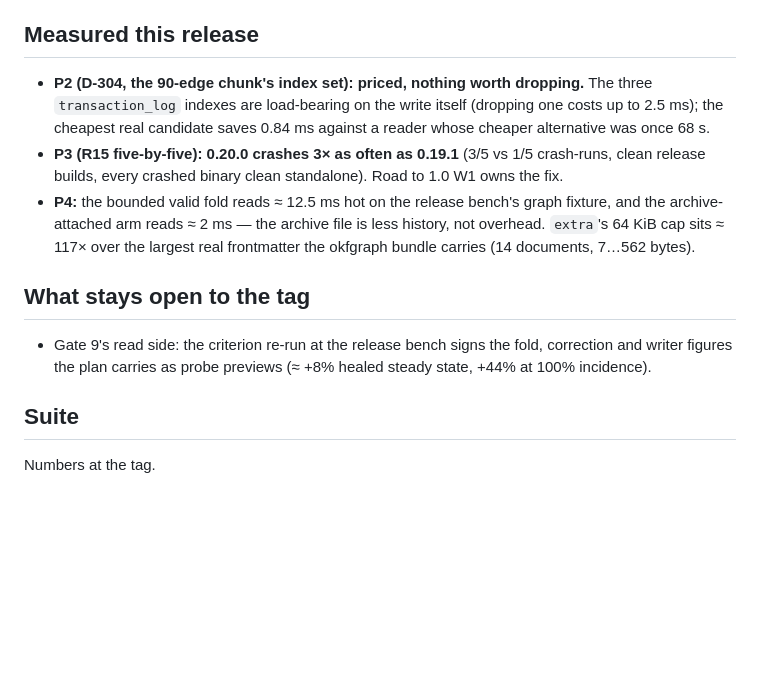
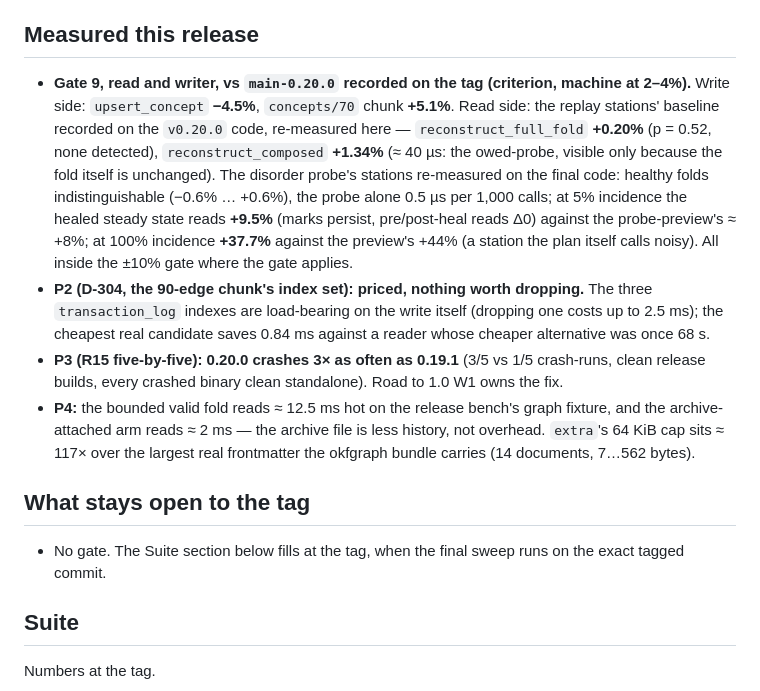
Before and after one commit to opticsWolf/Macrame, a Markdown page: docs/releases/v0.21.0.md, the part around the change. GitHub-like rendering; blank space fills up the shorter version.

```diff
--- a/docs/releases/v0.21.0.md
+++ b/docs/releases/v0.21.0.md
@@ -90,6 +90,17 @@ what filters the pairs.
 
 ## Measured this release
 
+- **Gate 9, read and writer, vs `main-0.20.0` recorded on the tag (criterion, machine at
+  2–4%).** Write side: `upsert_concept` **−4.5%**, `concepts/70` chunk **+5.1%**. Read
+  side: the replay stations' baseline recorded on the `v0.20.0` code, re-measured here —
+  `reconstruct_full_fold` **+0.20%** (p = 0.52, none detected), `reconstruct_composed`
+  **+1.34%** (≈ 40 µs: the owed-probe, visible only because the fold itself is unchanged).
+  The disorder probe's stations re-measured on the final code: healthy folds
+  indistinguishable (−0.6% … +0.6%), the probe alone 0.5 µs per 1,000 calls; at 5%
+  incidence the healed steady state reads **+9.5%** (marks persist, pre/post-heal reads
+  Δ0) against the probe-preview's ≈ +8%; at 100% incidence **+37.7%** against the
+  preview's +44% (a station the plan itself calls noisy). All inside the ±10% gate where
+  the gate applies.
 - **P2 (D-304, the 90-edge chunk's index set): priced, nothing worth dropping.** The three
   `transaction_log` indexes are load-bearing on the write itself (dropping one costs up to
   2.5 ms); the cheapest real candidate saves 0.84 ms against a reader whose cheaper alternative
@@ -103,9 +114,8 @@ what filters the pairs.
 
 ## What stays open to the tag
 
-- Gate 9's read side: the criterion re-run at the release bench signs the fold, correction
-  and writer figures the plan carries as probe previews (≈ +8% healed steady state, +44%
-  at 100% incidence).
+- No gate. The Suite section below fills at the tag, when the final sweep runs on the
+  exact tagged commit.
 
 ## Suite
 
```
Also changed, not shown: docs/Macrame Update Plan v0.21.0.md (+21 -5 lines).
